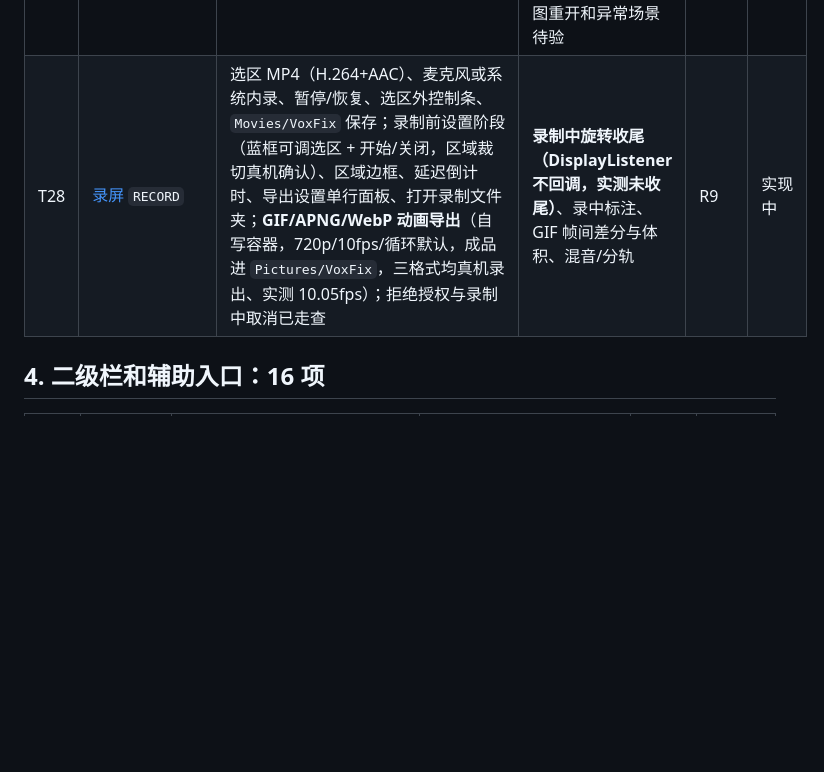
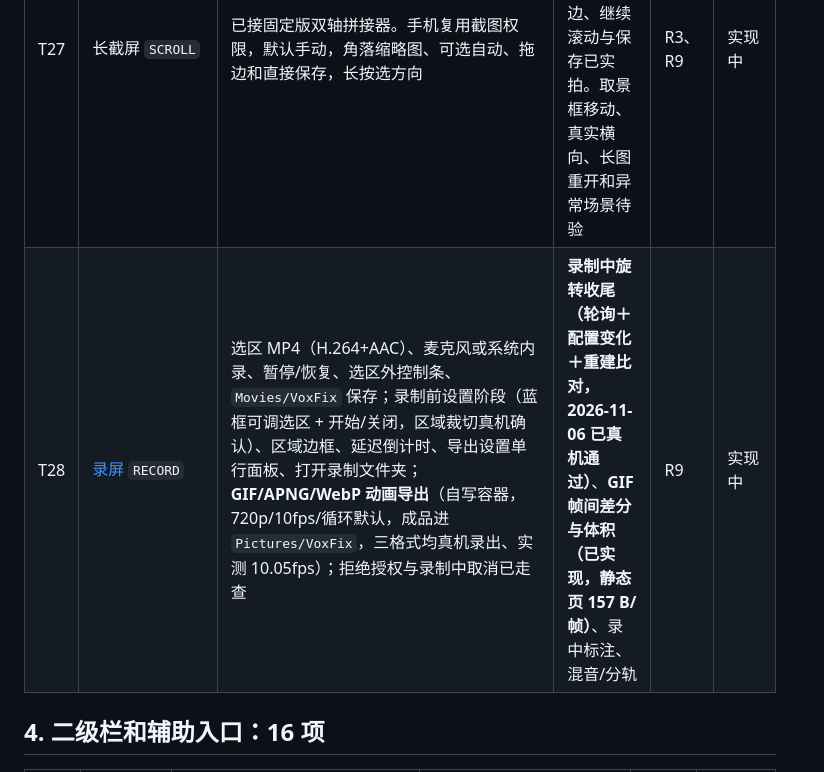
Before and after one commit to duofulang007/VoxFix, a Markdown page: docs/design/SnowShot全图标复刻总表-2026-11-04.md, the part around the change. Rendered like a GitHub page; blank space fills up the shorter version.

```diff
--- a/docs/design/SnowShot全图标复刻总表-2026-11-04.md
+++ b/docs/design/SnowShot全图标复刻总表-2026-11-04.md
@@ -64,7 +64,7 @@
 | T25 | 滤镜／打码 `FILTER` | 已有矩形／画笔、马赛克／模糊、强度；其他原版效果与自动模式待补 | 滤镜二级栏；作用范围、类型、强度、边界、叠加、导出与大图连续操作 | R2、R3、R6、R7 | 待取证 |
 | T26 | 翻译 `TRANSLATE` | 已有离线链路；语言、取消、原文／译文；中文长文超时未解决 | 翻译语言栏与结果栏；长文全文、取消、断网恢复、语言切换及完整导出 | R3、R4、R8 | 待取证 |
 | T27 | 长截屏 `SCROLL` | 已接固定版双轴拼接器。手机复用截图权限，默认手动，角落缩略图、可选自动、拖边和直接保存，长按选方向 | K60 已过双轴合成与裁边像素专项，手动拼接、拖边、继续滚动与保存已实拍。取景框移动、真实横向、长图重开和异常场景待验 | R3、R9 | 实现中 |
-| T28 | [录屏](../SnowShot-T28-录屏-实现与验收-2026-11-06.md) `RECORD` | 选区 MP4（H.264+AAC）、麦克风或系统内录、暂停/恢复、选区外控制条、`Movies/VoxFix` 保存；录制前设置阶段（蓝框可调选区 + 开始/关闭，区域裁切真机确认）、区域边框、延迟倒计时、导出设置单行面板、打开录制文件夹；**GIF/APNG/WebP 动画导出**（自写容器，720p/10fps/循环默认，成品进 `Pictures/VoxFix`，三格式均真机录出、实测 10.05fps）；拒绝授权与录制中取消已走查 | **录制中旋转收尾（DisplayListener 不回调，实测未收尾）**、录中标注、GIF 帧间差分与体积、混音/分轨 | R9 | 实现中 |
+| T28 | [录屏](../SnowShot-T28-录屏-实现与验收-2026-11-06.md) `RECORD` | 选区 MP4（H.264+AAC）、麦克风或系统内录、暂停/恢复、选区外控制条、`Movies/VoxFix` 保存；录制前设置阶段（蓝框可调选区 + 开始/关闭，区域裁切真机确认）、区域边框、延迟倒计时、导出设置单行面板、打开录制文件夹；**GIF/APNG/WebP 动画导出**（自写容器，720p/10fps/循环默认，成品进 `Pictures/VoxFix`，三格式均真机录出、实测 10.05fps）；拒绝授权与录制中取消已走查 | **录制中旋转收尾（轮询＋配置变化＋重建比对，2026-11-06 已真机通过）**、**GIF 帧间差分与体积（已实现，静态页 157 B/帧）**、录中标注、混音/分轨 | R9 | 实现中 |
 
 ## 4. 二级栏和辅助入口：16 项
 
```
Also changed, not shown: docs/SnowShot复刻接续交接-2026-11-04.md (+1 -1 lines).
